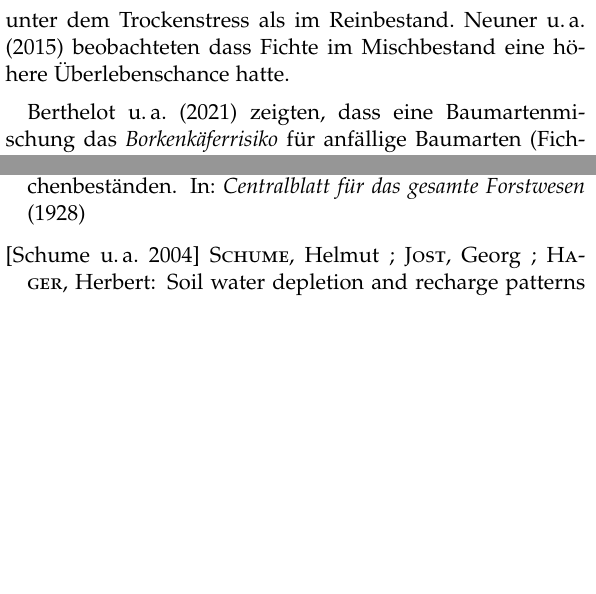
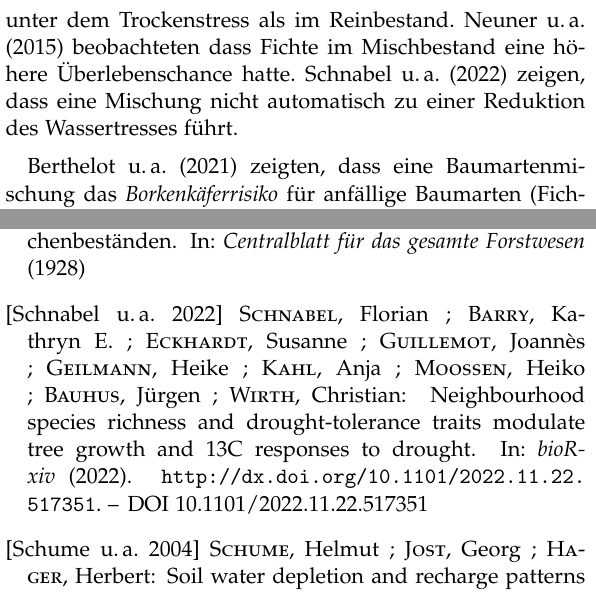
Before and after one commit to GeorgKindermann/texts, a LaTeX paper (mischOderReinbestand/mischOderReinbestand.tex, which reads mischOderReinbestand/literature.bib): two parts of the columns of pages 8 and 12 of 12, joined at a grey line, cut so that both start at the same text, the shorter picture padded with empty space. Compiled offline with pdfLaTeX.

Commit message:
Add Literature

```diff
--- a/mischOderReinbestand/literature.bib
+++ b/mischOderReinbestand/literature.bib
@@ -0,0 +1,8 @@
+@Article{schnabel2022mischwaldTrockenstress,
+  author       = {Schnabel, Florian and Barry, Kathryn E. and Eckhardt, Susanne and Guillemot, Joann{\`e}s and Geilmann, Heike and Kahl, Anja and Moossen, Heiko and Bauhus, J{\"u}rgen and Wirth, Christian},
+  title        = {Neighbourhood species richness and drought-tolerance traits modulate tree growth and δ13C responses to drought},
+  journal      = {bioRxiv},
+  year         = {2022},
+  abstract     = {Mixed-species forests are promoted as a forest management strategy for climate change mitigation and adaptation because they are more productive and can be more resistant and resilient than monospecific forests under drought stress. However, the trait-based mechanisms driving these properties remain elusive, making it difficult to predict which functional identities of species best improve tree growth and decrease tree physiological water stress under drought. We investigated tree growth and physiological stress (i.e. increase in wood carbon isotopic ratio; δ13C) responses to changes in climate-induced water availability (wet-to-dry years) along gradients in neighbourhood tree species richness and drought-tolerance traits. Using tree cores from a large-scale biodiversity experiment, we tested the overarching hypothesis that neighbourhood species richness increases growth and decreases δ13C. We further hypothesized that the abiotic (i.e. climatic conditions) and the biotic context modulate these biodiversity-ecosystem functioning relationships. We characterized the biotic context using drought-tolerance traits of focal trees and their neighbours. These traits are related to cavitation resistance vs. resource acquisition and stomatal control. We found that tree growth increased with neighbourhood species richness. However, we did not observe a universal relief of water stress in species-rich neighbourhoods, nor an increase in the strength of the relationship between richness and growth and between richness and δ13C from wet-to-dry years. Instead, these relationships depended on both the traits of the focal trees and their neighbours. At either end of each drought-tolerance gradient, species responded in opposing directions during drought and non-drought years. Synthesis: We report that the biotic context can determine the strength and nature of biodiversity-ecosystem functioning relationships in experimental tree communities. We derive two key conclusions: (1) drought-tolerance traits of focal trees and their neighbours can explain divergent tree responses to drought and diversity, and (2) contrasting, trait-driven responses of tree species to wet vs dry climatic conditions can promote forest community stability. Mixing tree species with a range of drought-tolerance traits may therefore increase forest productivity and stability.Competing Interest StatementThe authors have declared no competing interest.},
+  doi          = {10.1101/2022.11.22.517351},
+  elocation-id = {2022.11.22.517351},
--- a/mischOderReinbestand/mischOderReinbestand.tex
+++ b/mischOderReinbestand/mischOderReinbestand.tex
@@ -729,7 +729,9 @@ Rotbuchen--Douglasien--Mischung der Trockenstress für die Douglasie,
 in der Mischung, geringer war als im Reinbestand, hingegen litt die
 Rotbuche, in der Mischung, stärker unter dem Trockenstress als im
 Reinbestand. \cite{neuner2015FichteAusfall} beobachteten dass Fichte
-im Mischbestand eine höhere Überlebenschance hatte.
+im Mischbestand eine höhere Überlebenschance
+hatte. \cite{schnabel2022mischwaldTrockenstress} zeigen, dass eine
+Mischung nicht automatisch zu einer Reduktion des Wassertresses führt.
 
 \cite{sylvie2021mischwaldInsekten} zeigten, dass eine
 Baumartenmischung das \emph{Borkenkäferrisiko} für anfällige Baumarten
```
Also changed, not shown: mischOderReinbestand/literature.bib (5 more changed lines).
